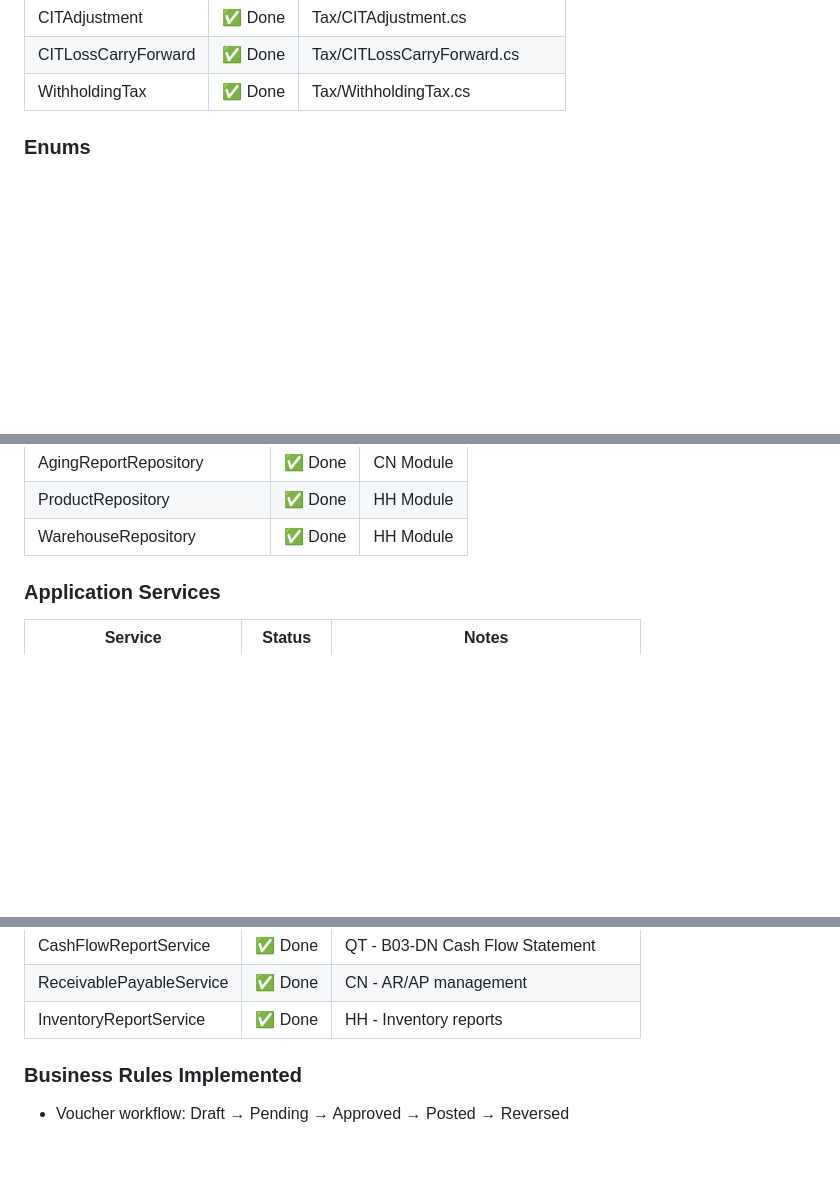
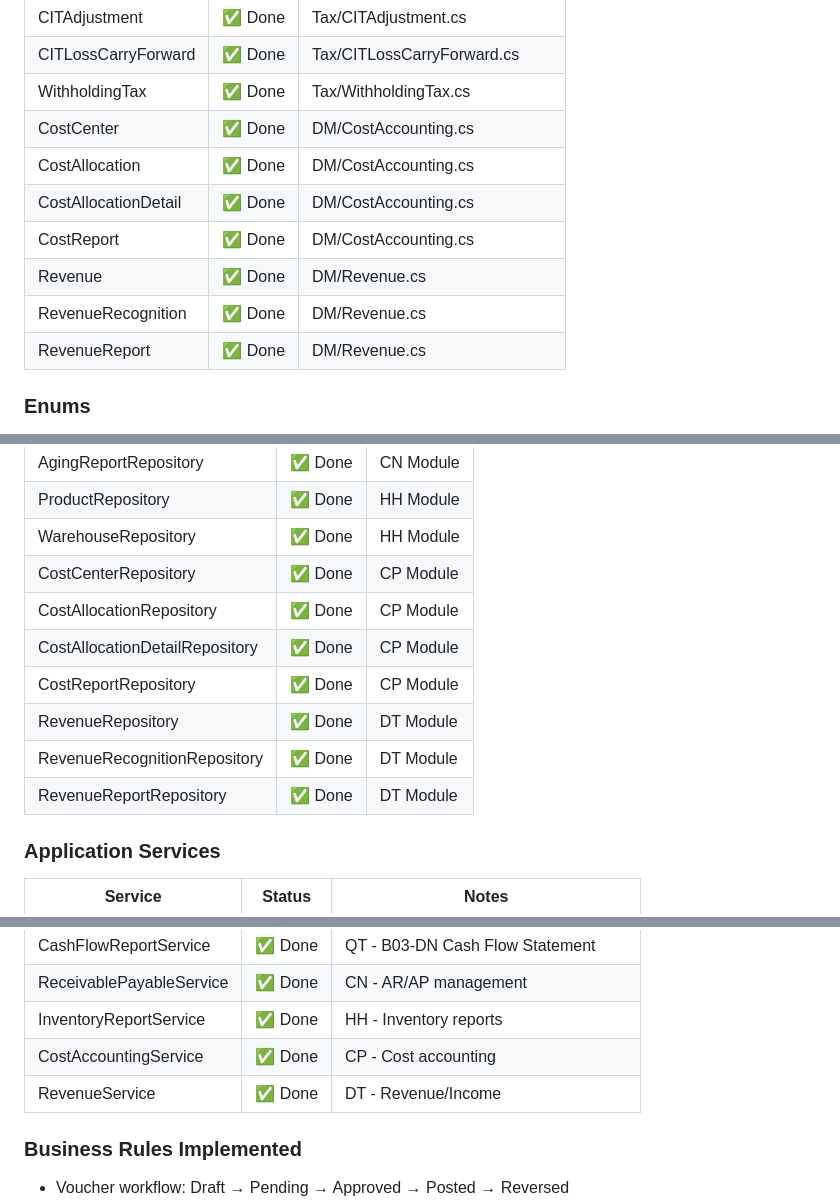
Before and after one commit to vqton/ktaf, a Markdown page: docs/DEVELOPMENT_STATUS.md, 3 parts joined by grey strips. Rendered like a GitHub page; blank space fills up the shorter version.

```diff
--- a/docs/DEVELOPMENT_STATUS.md
+++ b/docs/DEVELOPMENT_STATUS.md
@@ -76,6 +77,13 @@
 | CITAdjustment | ✅ Done | Tax/CITAdjustment.cs |
 | CITLossCarryForward | ✅ Done | Tax/CITLossCarryForward.cs |
 | WithholdingTax | ✅ Done | Tax/WithholdingTax.cs |
+| CostCenter | ✅ Done | DM/CostAccounting.cs |
+| CostAllocation | ✅ Done | DM/CostAccounting.cs |
+| CostAllocationDetail | ✅ Done | DM/CostAccounting.cs |
+| CostReport | ✅ Done | DM/CostAccounting.cs |
+| Revenue | ✅ Done | DM/Revenue.cs |
+| RevenueRecognition | ✅ Done | DM/Revenue.cs |
+| RevenueReport | ✅ Done | DM/Revenue.cs |
 
 ### Enums
 All enums defined in `Enums.cs`: VoucherType, VoucherStatus, FiscalPeriodStatus, AccountType, TaxType, ProductType, InventoryTransactionType, PricingMethod, AssetStatus, CITAdjFlag, TransactionType, TaxDeclarationStatus
@@ -135,6 +143,13 @@ All exceptions in `DomainExceptions.cs`: DomainException, BusinessRuleException,
 | AgingReportRepository | ✅ Done | CN Module |
 | ProductRepository | ✅ Done | HH Module |
 | WarehouseRepository | ✅ Done | HH Module |
+| CostCenterRepository | ✅ Done | CP Module |
+| CostAllocationRepository | ✅ Done | CP Module |
+| CostAllocationDetailRepository | ✅ Done | CP Module |
+| CostReportRepository | ✅ Done | CP Module |
+| RevenueRepository | ✅ Done | DT Module |
+| RevenueRecognitionRepository | ✅ Done | DT Module |
+| RevenueReportRepository | ✅ Done | DT Module |
 
 ### Application Services
 | Service | Status | Notes |
@@ -154,6 +169,8 @@ All exceptions in `DomainExceptions.cs`: DomainException, BusinessRuleException,
 | CashFlowReportService | ✅ Done | QT - B03-DN Cash Flow Statement |
 | ReceivablePayableService | ✅ Done | CN - AR/AP management |
 | InventoryReportService | ✅ Done | HH - Inventory reports |
+| CostAccountingService | ✅ Done | CP - Cost accounting |
+| RevenueService | ✅ Done | DT - Revenue/Income |
 
 ### Business Rules Implemented
 - Voucher workflow: Draft → Pending → Approved → Posted → Reversed
```
Also changed, not shown: other parts of docs/DEVELOPMENT_STATUS.md (+47 -2 lines).
